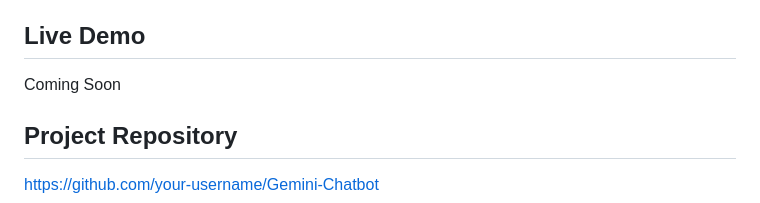
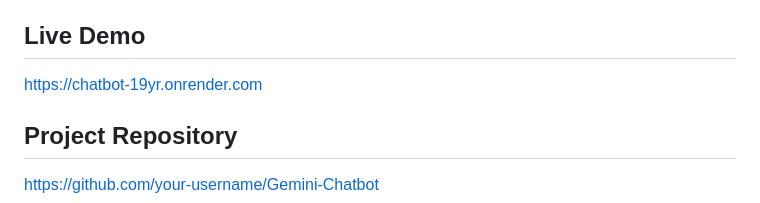
Before and after one commit to MohammaddAnas/chatbot, a Markdown page: README.md, the part around the change. Rendered like a GitHub page.

Commit message:
Revise README with updated project information
Updated project details, added live demo link, and clarified installation instructions.

```diff
--- a/README.md
+++ b/README.md
@@ -4,7 +4,7 @@ A web-based AI chatbot built with **Python**, **Flask**, and the **Google Gemini
 
 ## Live Demo
 
-Coming Soon
+https://chatbot-19yr.onrender.com
 
 ## Project Repository
 
```
